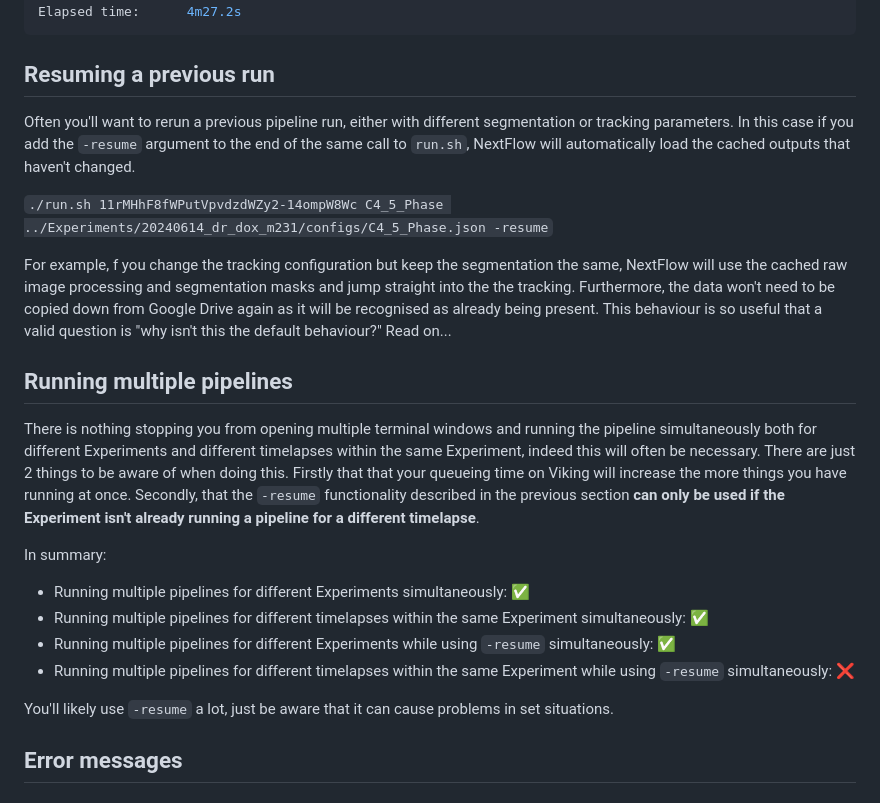
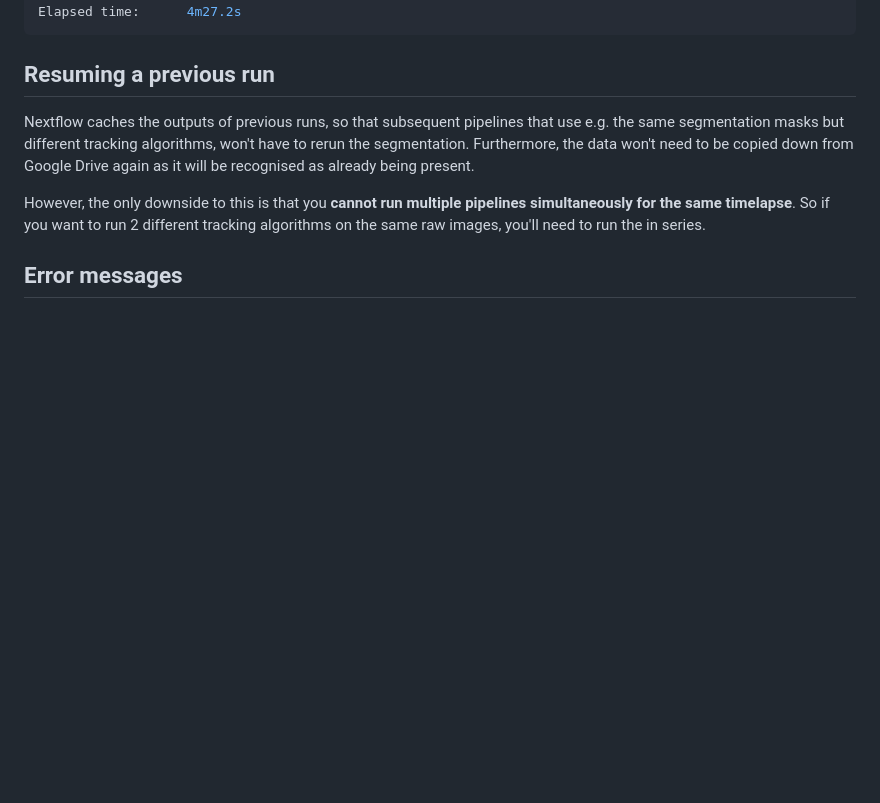
Before and after one commit to uoy-research/CellPhe-data-pipeline, a Markdown page: README.md, the part around the change. GitHub-like rendering; blank space fills up the shorter version.

Commit message:
Update README to mention caching behaviour

```diff
--- a/README.md
+++ b/README.md
@@ -265,30 +265,11 @@ Elapsed time:      4m27.2s
 
 ## Resuming a previous run
 
-Often you'll want to rerun a previous pipeline run, either with different segmentation or tracking parameters.
-In this case if you add the `-resume` argument to the end of the same call to `run.sh`, NextFlow will automatically load the cached outputs that haven't changed.
+Nextflow caches the outputs of previous runs, so that subsequent pipelines that use e.g. the same segmentation masks but different tracking algorithms, won't have to rerun the segmentation.
+Furthermore, the data won't need to be copied down from Google Drive again as it will be recognised as already being present.
 
-`./run.sh 11rMHhF8fWPutVpvdzdWZy2-14ompW8Wc C4_5_Phase ../Experiments/20240614_dr_dox_m231/configs/C4_5_Phase.json -resume`
-
-For example, f you change the tracking configuration but keep the segmentation the same, NextFlow will use the cached raw image processing and segmentation masks and jump straight into the the tracking.
-Furthermore, the data won't need to be copied down from Google Drive again as it will be recognised as already being present.
-This behaviour is so useful that a valid question is "why isn't this the default behaviour?" Read on...
-
-## Running multiple pipelines
-
-There is nothing stopping you from opening multiple terminal windows and running the pipeline simultaneously both for different Experiments and different timelapses within the same Experiment, indeed this will often be necessary.
-There are just 2 things to be aware of when doing this.
-Firstly that that your queueing time on Viking will increase the more things you have running at once.
-Secondly, that the `-resume` functionality described in the previous section **can only be used if the Experiment isn't already running a pipeline for a different timelapse**.
-
-In summary:
-
-  - Running multiple pipelines for different Experiments simultaneously: ✅
-  - Running multiple pipelines for different timelapses within the same Experiment simultaneously: ✅
-  - Running multiple pipelines for different Experiments while using `-resume` simultaneously: ✅
-  - Running multiple pipelines for different timelapses within the same Experiment while using `-resume` simultaneously: ❌
-
-You'll likely use `-resume` a lot, just be aware that it can cause problems in set situations.
+However, the only downside to this is that you **cannot run multiple pipelines simultaneously for the same timelapse**.
+So if you want to run 2 different tracking algorithms on the same raw images, you'll need to run the in series.
 
 ## Error messages
 
```
